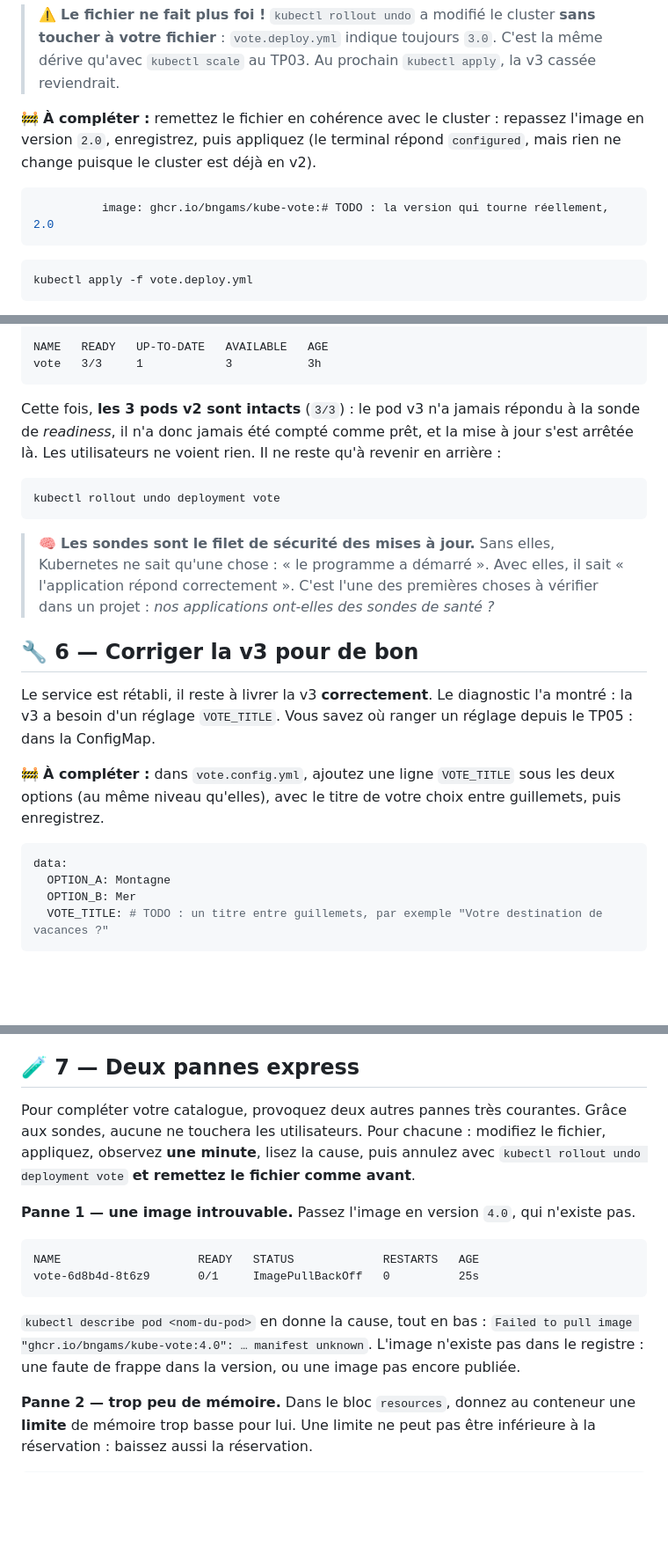
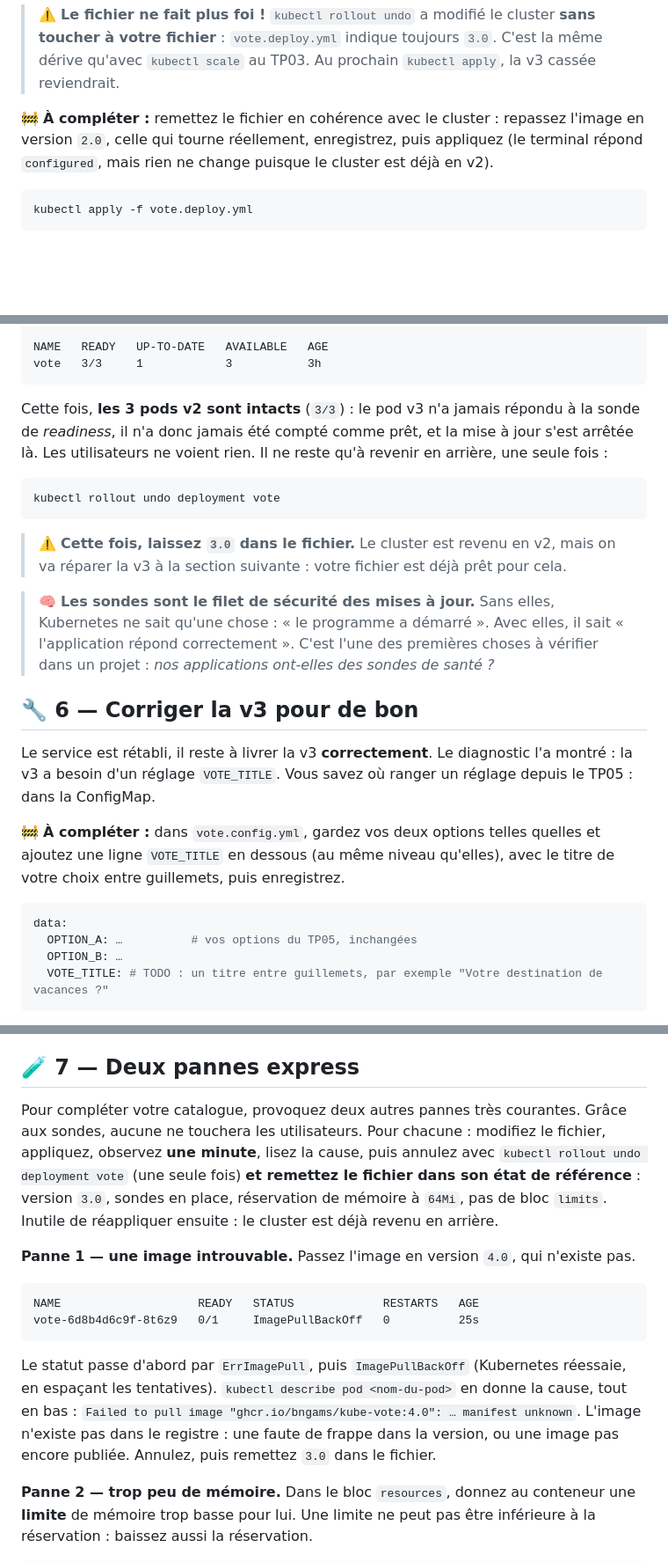
Before and after one commit to bngams/kube-overview-labs, a Markdown page: labs/06-mises-a-jour/README.md, 3 parts joined by grey strips. Shown at 88% size. GitHub-like rendering; blank space fills up the shorter version.

````diff
--- a/labs/06-mises-a-jour/README.md
+++ b/labs/06-mises-a-jour/README.md
@@ -224,11 +229,7 @@ Retour à 3 pods sains en v2, en quelques secondes.
 
 > ⚠️ **Le fichier ne fait plus foi !** `kubectl rollout undo` a modifié le cluster **sans toucher à votre fichier** : `vote.deploy.yml` indique toujours `3.0`. C'est la même dérive qu'avec `kubectl scale` au TP03. Au prochain `kubectl apply`, la v3 cassée reviendrait.
 
-🚧 **À compléter :** remettez le fichier en cohérence avec le cluster : repassez l'image en version `2.0`, enregistrez, puis appliquez (le terminal répond `configured`, mais rien ne change puisque le cluster est déjà en v2).
-
-```yaml
-          image: ghcr.io/bngams/kube-vote:# TODO : la version qui tourne réellement, 2.0
-```
+🚧 **À compléter :** remettez le fichier en cohérence avec le cluster : repassez l'image en version `2.0`, celle qui tourne réellement, enregistrez, puis appliquez (le terminal répond `configured`, mais rien ne change puisque le cluster est déjà en v2).
 
 ```bash
 kubectl apply -f vote.deploy.yml
@@ -309,11 +310,13 @@ NAME   READY   UP-TO-DATE   AVAILABLE   AGE
 vote   3/3     1            3           3h
 ```
 
-Cette fois, **les 3 pods v2 sont intacts** (`3/3`) : le pod v3 n'a jamais répondu à la sonde de *readiness*, il n'a donc jamais été compté comme prêt, et la mise à jour s'est arrêtée là. Les utilisateurs ne voient rien. Il ne reste qu'à revenir en arrière :
+Cette fois, **les 3 pods v2 sont intacts** (`3/3`) : le pod v3 n'a jamais répondu à la sonde de *readiness*, il n'a donc jamais été compté comme prêt, et la mise à jour s'est arrêtée là. Les utilisateurs ne voient rien. Il ne reste qu'à revenir en arrière, une seule fois :
 
 ```bash
 kubectl rollout undo deployment vote
 ```
+
+> ⚠️ **Cette fois, laissez `3.0` dans le fichier.** Le cluster est revenu en v2, mais on va réparer la v3 à la section suivante : votre fichier est déjà prêt pour cela.
 
 > 🧠 **Les sondes sont le filet de sécurité des mises à jour.** Sans elles, Kubernetes ne sait qu'une chose : « le programme a démarré ». Avec elles, il sait « l'application répond correctement ». C'est l'une des premières choses à vérifier dans un projet : *nos applications ont-elles des sondes de santé ?*
 
@@ -321,12 +324,12 @@ kubectl rollout undo deployment vote
 
 Le service est rétabli, il reste à livrer la v3 **correctement**. Le diagnostic l'a montré : la v3 a besoin d'un réglage `VOTE_TITLE`. Vous savez où ranger un réglage depuis le TP05 : dans la ConfigMap.
 
-🚧 **À compléter :** dans `vote.config.yml`, ajoutez une ligne `VOTE_TITLE` sous les deux options (au même niveau qu'elles), avec le titre de votre choix entre guillemets, puis enregistrez.
+🚧 **À compléter :** dans `vote.config.yml`, gardez vos deux options telles quelles et ajoutez une ligne `VOTE_TITLE` en dessous (au même niveau qu'elles), avec le titre de votre choix entre guillemets, puis enregistrez.
 
 ```yaml
 data:
-  OPTION_A: Montagne
-  OPTION_B: Mer
+  OPTION_A: …          # vos options du TP05, inchangées
+  OPTION_B: …
   VOTE_TITLE: # TODO : un titre entre guillemets, par exemple "Votre destination de vacances ?"
 ```
 
@@ -350,16 +353,16 @@ Rechargez la page : badge **v3.0**, et votre titre en haut de la page. La v3 ét
 
 ## 🧪 7 — Deux pannes express
 
-Pour compléter votre catalogue, provoquez deux autres pannes très courantes. Grâce aux sondes, aucune ne touchera les utilisateurs. Pour chacune : modifiez le fichier, appliquez, observez **une minute**, lisez la cause, puis annulez avec `kubectl rollout undo deployment vote` **et remettez le fichier comme avant**.
+Pour compléter votre catalogue, provoquez deux autres pannes très courantes. Grâce aux sondes, aucune ne touchera les utilisateurs. Pour chacune : modifiez le fichier, appliquez, observez **une minute**, lisez la cause, puis annulez avec `kubectl rollout undo deployment vote` (une seule fois) **et remettez le fichier dans son état de référence** : version `3.0`, sondes en place, réservation de mémoire à `64Mi`, pas de bloc `limits`. Inutile de réappliquer ensuite : le cluster est déjà revenu en arrière.
 
 **Panne 1 — une image introuvable.** Passez l'image en version `4.0`, qui n'existe pas.
 
 ```
 NAME                    READY   STATUS             RESTARTS   AGE
-vote-6d8b4d-8t6z9       0/1     ImagePullBackOff   0          25s
+vote-6d8b4d6c9f-8t6z9   0/1     ImagePullBackOff   0          25s
 ```
 
-`kubectl describe pod <nom-du-pod>` en donne la cause, tout en bas : `Failed to pull image "ghcr.io/bngams/kube-vote:4.0": … manifest unknown`. L'image n'existe pas dans le registre : une faute de frappe dans la version, ou une image pas encore publiée.
+Le statut passe d'abord par `ErrImagePull`, puis `ImagePullBackOff` (Kubernetes réessaie, en espaçant les tentatives). `kubectl describe pod <nom-du-pod>` en donne la cause, tout en bas : `Failed to pull image "ghcr.io/bngams/kube-vote:4.0": … manifest unknown`. L'image n'existe pas dans le registre : une faute de frappe dans la version, ou une image pas encore publiée. Annulez, puis remettez `3.0` dans le fichier.
 
 **Panne 2 — trop peu de mémoire.** Dans le bloc `resources`, donnez au conteneur une **limite** de mémoire trop basse pour lui. Une limite ne peut pas être inférieure à la réservation : baissez aussi la réservation.
 
````
Also changed, not shown: other parts of labs/06-mises-a-jour/README.md (+44 -32 lines).
